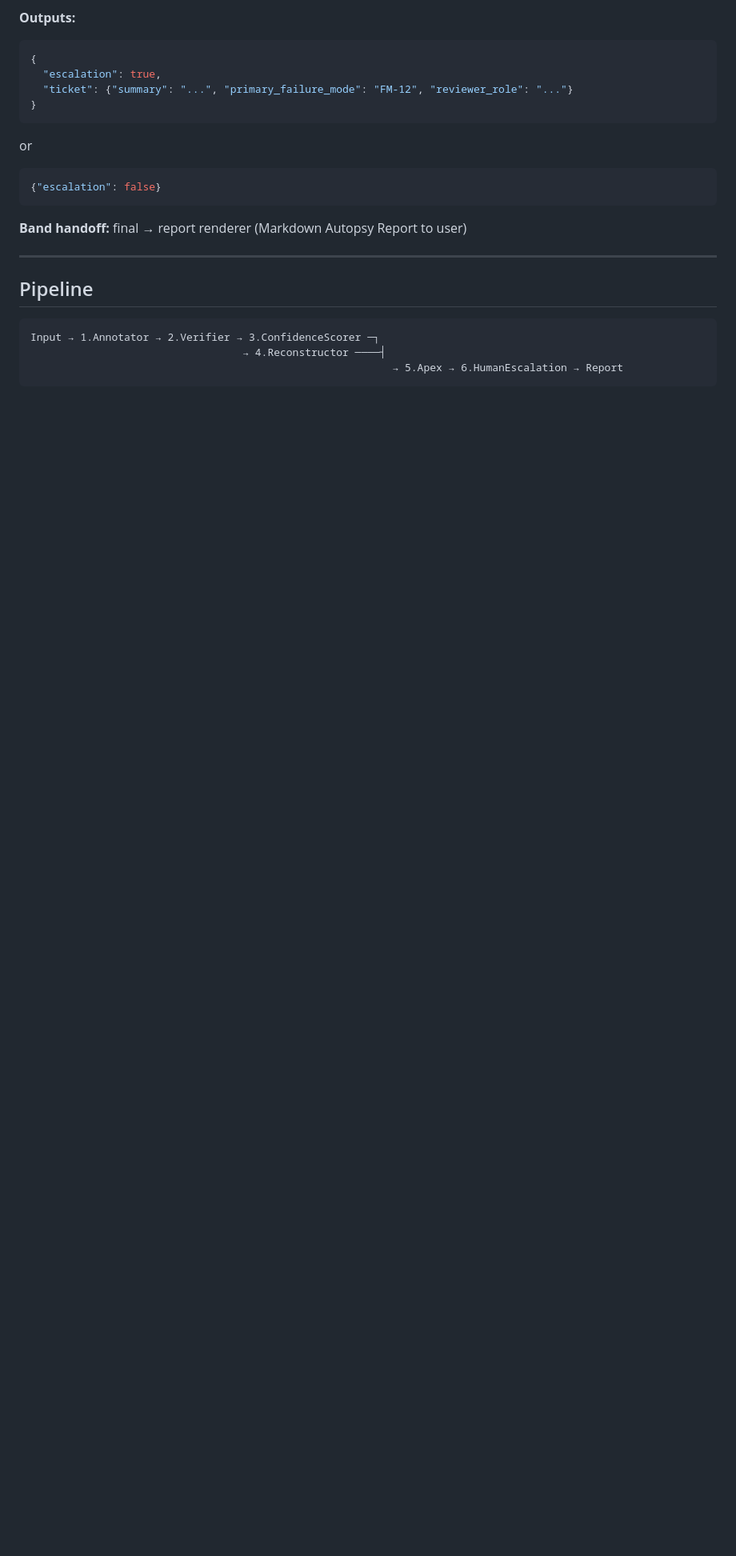
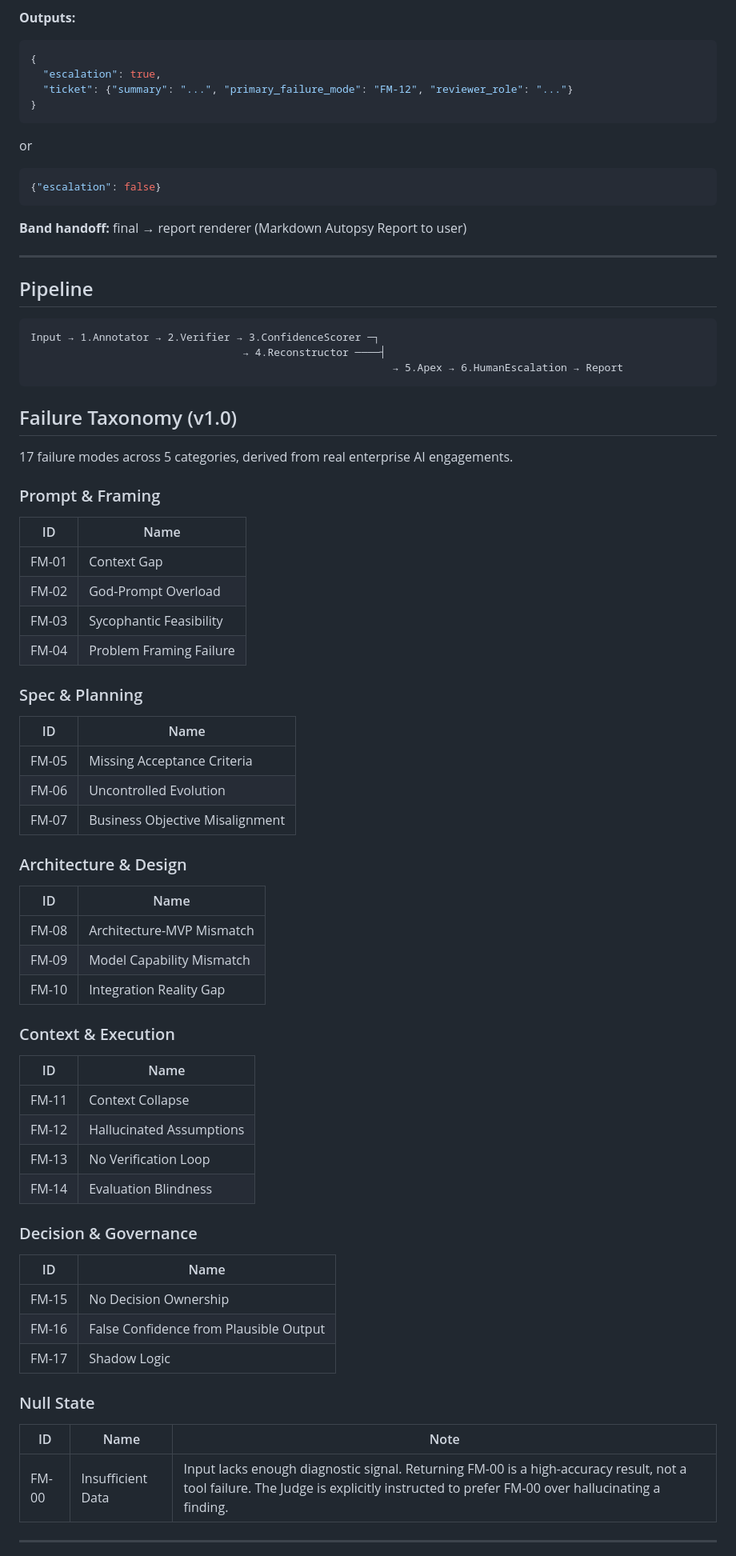
Before and after one commit to a-elhaag/autopsy_band, a Markdown page: agent.md, the part around one of its changes. Shown at 80% size. Drawn GitHub-style; blank space fills up the shorter version.

Commit message:
Add failure taxonomy and non-goals to agent.md
Fills the gap where the 17-mode taxonomy was referenced but never defined.
Adds all FM-01 through FM-17 with categories, FM-00 with its null-state
rationale, taxonomy loading behavior, and the deliberate non-goals list
derived from the original hackathon spec.

https://claude.ai/code/session_01UDJdbzje4DLiUfkhq7VMu3

````diff
--- a/agent.md
+++ b/agent.md
@@ -141,3 +141,51 @@ Input → 1.Annotator → 2.Verifier → 3.ConfidenceScorer ─┐
                                                           → 5.Apex → 6.HumanEscalation → Report
 ```
 
+## Failure Taxonomy (v1.0)
+
+17 failure modes across 5 categories, derived from real enterprise AI engagements.
+
+### Prompt & Framing
+| ID | Name |
+|----|------|
+| FM-01 | Context Gap |
+| FM-02 | God-Prompt Overload |
+| FM-03 | Sycophantic Feasibility |
+| FM-04 | Problem Framing Failure |
+
+### Spec & Planning
+| ID | Name |
+|----|------|
+| FM-05 | Missing Acceptance Criteria |
+| FM-06 | Uncontrolled Evolution |
+| FM-07 | Business Objective Misalignment |
+
+### Architecture & Design
+| ID | Name |
+|----|------|
+| FM-08 | Architecture-MVP Mismatch |
+| FM-09 | Model Capability Mismatch |
+| FM-10 | Integration Reality Gap |
+
+### Context & Execution
+| ID | Name |
+|----|------|
+| FM-11 | Context Collapse |
+| FM-12 | Hallucinated Assumptions |
+| FM-13 | No Verification Loop |
+| FM-14 | Evaluation Blindness |
+
+### Decision & Governance
+| ID | Name |
+|----|------|
+| FM-15 | No Decision Ownership |
+| FM-16 | False Confidence from Plausible Output |
+| FM-17 | Shadow Logic |
+
+### Null State
+| ID | Name | Note |
+|----|------|------|
+| FM-00 | Insufficient Data | Input lacks enough diagnostic signal. Returning FM-00 is a high-accuracy result, not a tool failure. The Judge is explicitly instructed to prefer FM-00 over hallucinating a finding. |
+
+---
+
````
Also changed, not shown: other parts of agent.md (+16 -0 lines).
